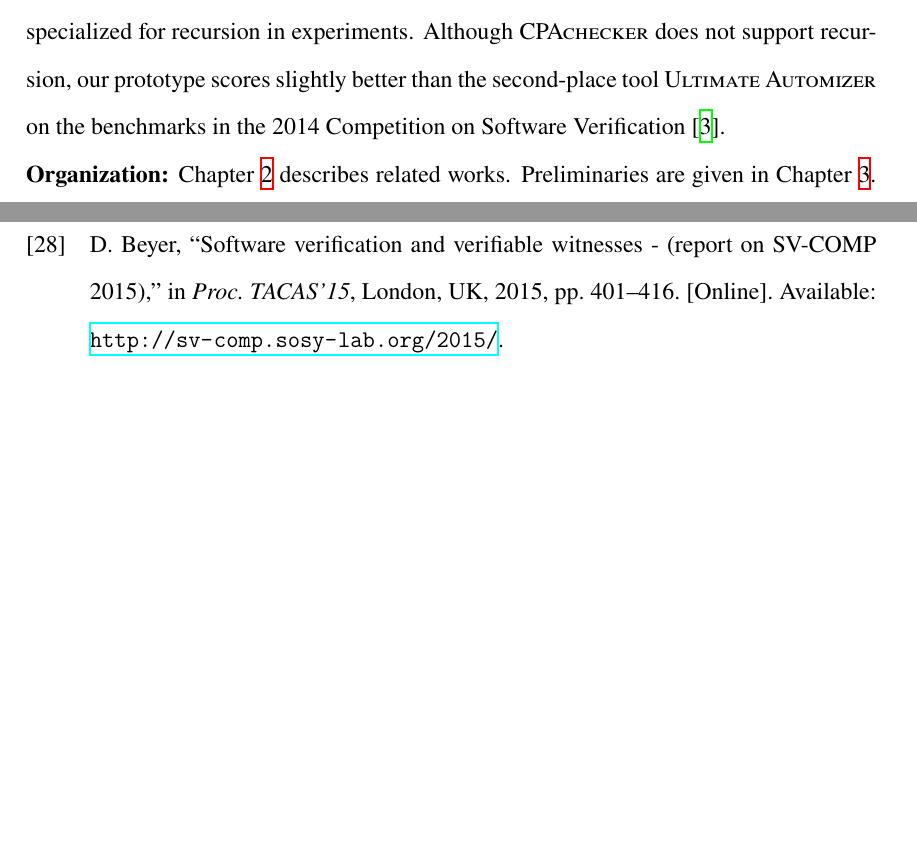
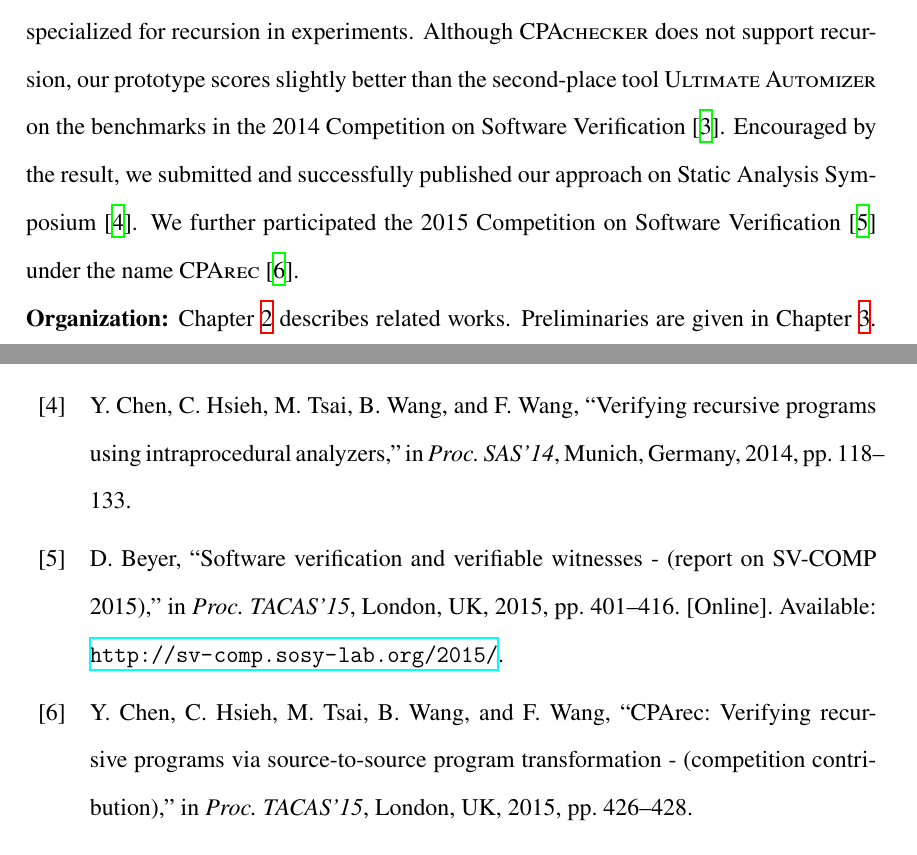
Before and after one commit to hc825b/homeworks, a LaTeX thesis (Thesis/document/document.tex, which reads Thesis/document/bib/inproceedings.bib, Thesis/document/tex/ch-introduction.tex): two parts of pages 7 and 27 of 28 before the commit and two parts of pages 7 and 26 of 29 after it, joined at a grey line, cut so that both start at the same text, the shorter picture padded with empty space. Compiled offline with XeLaTeX.

Commit message:
Cite our own papers

```diff
--- a/Thesis/document/bib/inproceedings.bib
+++ b/Thesis/document/bib/inproceedings.bib
@@ -276,0 +283,2 @@ inproceedings{
+               Farn Wang},
+  title     = {Verifying Recursive Programs Using Intraprocedural Analyzers},
@@ -276,0 +288 @@ inproceedings{
+  year      = {2014},
@@ -276,0 +296,3 @@ inproceedings{
+               Farn Wang},
+  title     = {{CPArec}: {Verifying} Recursive Programs via Source-to-Source
+               Program Transformation - (Competition Contribution)},
--- a/Thesis/document/tex/ch-introduction.tex
+++ b/Thesis/document/tex/ch-introduction.tex
@@ -12,15 +12,15 @@ Our algorithm proceeds by iterations. In each iteration, it transforms the recur
 Compared with other analysis algorithms for recursive programs, our approach is very lightweight. It only performs syntactic transformation and requires standard functionalities from underlying intraprocedural program analyzers. Moreover, our technique is very modular. Any intraprocedural analyzer providing proofs of inductive invariants can be employed in our algorithm. With the interface between our algorithm and program analyzers described here, incorporating recursive analysis with existing program analyzers thus only requires minimal implementation efforts. Recursive analysis hence benefits from future advanced intraprocedural analysis with little cost through our~lightweight and~modular~technique.
 
 We implement a prototype using \textsc{CPAchecker} (over 140 thousand lines of \textsc{Java} code) as the underlying program analyzer~\cite{BeyerK11}. In our prototype, 1256 lines of \textsc{OCaml} code are for syntactic transformation and 705 lines of \textsc{Python} code for the rest of the algorithm. 270 lines among them are for extracting function summaries. Since syntactic transformation is independent of underlying program analyzers, only about 14\% of code need to be rewritten should another analyzer be employed. We compare it with program analyzers specialized for recursion in experiments. Although \textsc{CPAchecker} does not support recursion, our prototype scores slightly better than the second-place tool \textsc{Ultimate Automizer} on the benchmarks in the 2014 Competition on Software Verification~\cite{svcomp14}.
+Encouraged by the result, we submitted and successfully published our approach
+on Static Analysis Symposium~\cite{ChenHTWW14}.
+We further participated the 2015 Competition on Software
+Verification~\cite{svcomp15} under the name \textsc{CPArec}~\cite{ChenHTWW15}.
 
 \hide{
 Notice that in order to simplify the implementation effort, we turned off important optimizations such as adjust block encoding provided in \textsc{CPAchecker}, the performance of the prototype can be even better with those optimizations turned on.
 }
-\hide{
-\noindent
-\textbf{Related Works.}
-In~\cite{LalR08,LalR09}, a reduction technique for checking context-bounded concurrent programs to sequential analysis is developed. Numerous intraprocedural analysis techniques have been developed over the years. Many tools are in fact freely available (see, for instance, \textsc{Blast}~\cite{BeyerHJM07}, \textsc{CPAchecker}~\cite{BeyerK11}, and \textsc{UFO}~\cite{AlbarghouthiLGC12}). Interprocedural analysis techniques are also available (see~\cite{RepsHS95,BallR01,CousotCFMMMR05,CuoqKKPSY12,coverity,polyspace} for a hopelessly incomplete list). Recently, recursive analysis attracts new attention. The Competition on Software Verification adds a new category for recursive programs in 2014~\cite{svcomp14}. Among the participants, \textsc{CBMC}~\cite{ClarkeKL04}, \textsc{Ultimate Automizer}~\cite{HeizmannCDEHLNSP13}, and \textsc{Ultimiate Kojak}~\cite{ErmisNDHP14} are the top three tools for the recursive category. Our work is inspired by \textsc{Whale}~\cite{AlbarghouthiGC12}. Similar to \textsc{Whale}, we apply a Hoare logic proof rule for recursive calls. However, our technique works on control flow graphs and builds on an intraprocedural analysis tool. It is hence very lightweight and modular. Better intraprocedural analysis tools easily give better recursive analysis through our technique. \textsc{Whale}, on the other hand, analyzes by exploring abstract reachability graphs. Since \textsc{Whale} extends summary computation and covering relations for recursion, its implementation is more involved. Although \textsc{Whale} is able to analyze recursive program in theory, its implementation does not appear to support this feature.
-}
+
 \noindent
 \textbf{Organization:}
 Chapter~\ref{ch:related} describes related works.
```
Also changed, not shown: Thesis/document/bib/inproceedings.bib (20 more changed lines).
